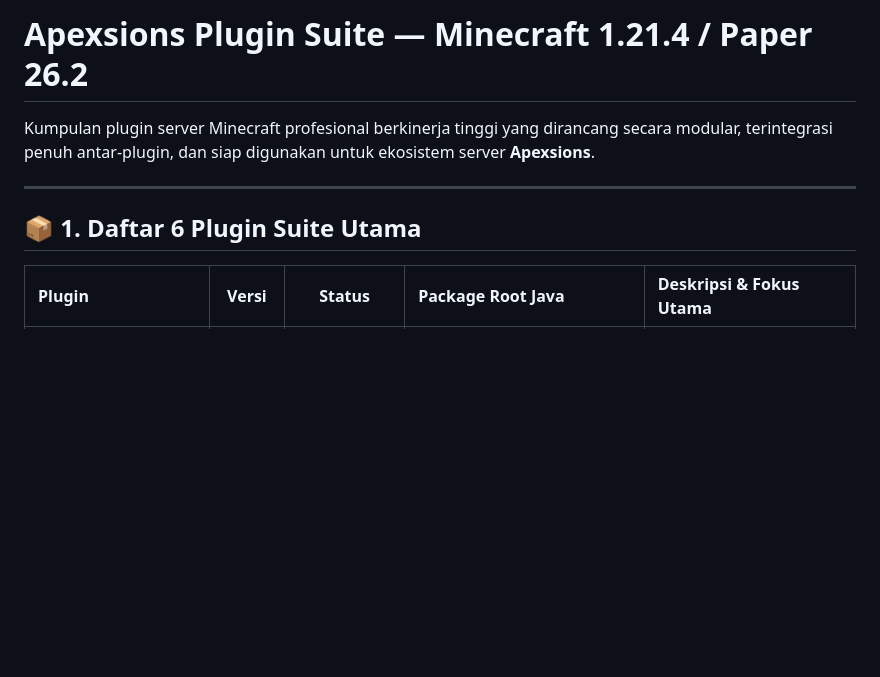
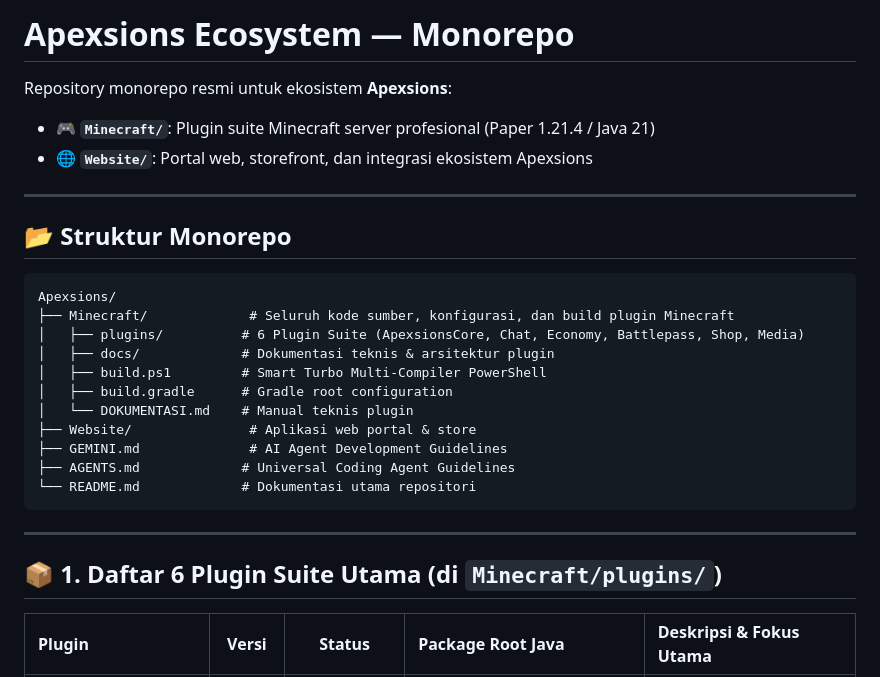
Before and after one commit to Nueeva/Apexsions, a Markdown page: README.md, the part around the change. Rendered like a GitHub page; blank space fills up the shorter version.

Commit message:
docs: update root README for monorepo structure

````diff
--- a/README.md
+++ b/README.md
@@ -1,10 +1,30 @@
-# Apexsions Plugin Suite — Minecraft 1.21.4 / Paper 26.2
+# Apexsions Ecosystem — Monorepo
 
-Kumpulan plugin server Minecraft profesional berkinerja tinggi yang dirancang secara modular, terintegrasi penuh antar-plugin, dan siap digunakan untuk ekosistem server **Apexsions**.
+Repository monorepo resmi untuk ekosistem **Apexsions**:
+- 🎮 **`Minecraft/`**: Plugin suite Minecraft server profesional (Paper 1.21.4 / Java 21)
+- 🌐 **`Website/`**: Portal web, storefront, dan integrasi ekosistem Apexsions
 
 ---
 
-## 📦 1. Daftar 6 Plugin Suite Utama
+## 📂 Struktur Monorepo
+
+```text
+Apexsions/
+├── Minecraft/             # Seluruh kode sumber, konfigurasi, dan build plugin Minecraft
+│   ├── plugins/          # 6 Plugin Suite (ApexsionsCore, Chat, Economy, Battlepass, Shop, Media)
+│   ├── docs/             # Dokumentasi teknis & arsitektur plugin
+│   ├── build.ps1         # Smart Turbo Multi-Compiler PowerShell
+│   ├── build.gradle      # Gradle root configuration
+│   └── DOKUMENTASI.md    # Manual teknis plugin
+├── Website/               # Aplikasi web portal & store
+├── GEMINI.md              # AI Agent Development Guidelines
+├── AGENTS.md             # Universal Coding Agent Guidelines
+└── README.md             # Dokumentasi utama repositori
+```
+
+---
+
+## 📦 1. Daftar 6 Plugin Suite Utama (di `Minecraft/plugins/`)
 
 | Plugin | Versi | Status | Package Root Java | Deskripsi & Fokus Utama |
 | :--- | :---: | :---: | :--- | :--- |
````
